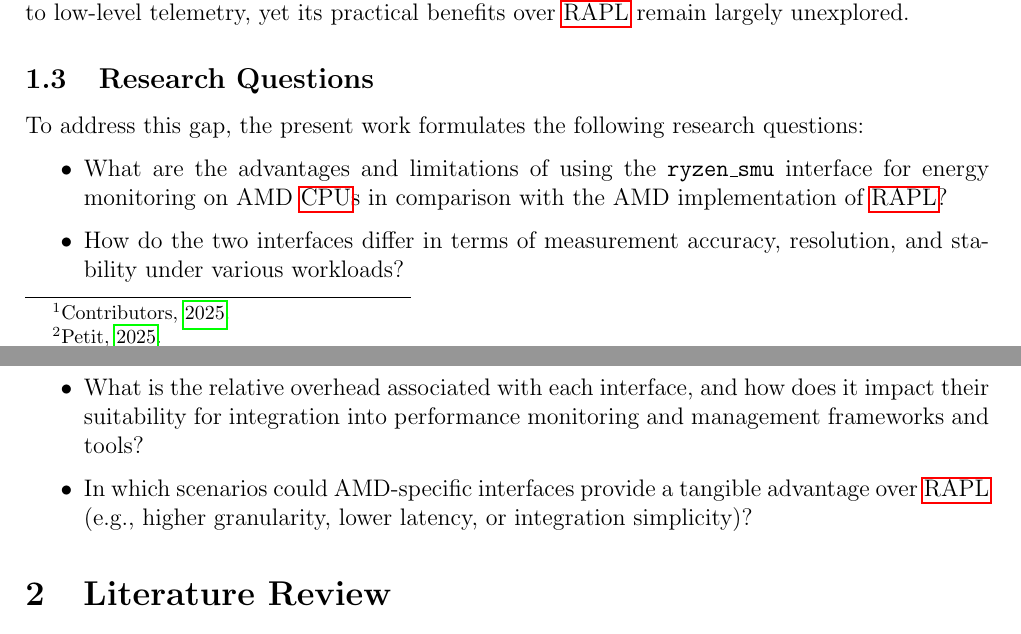
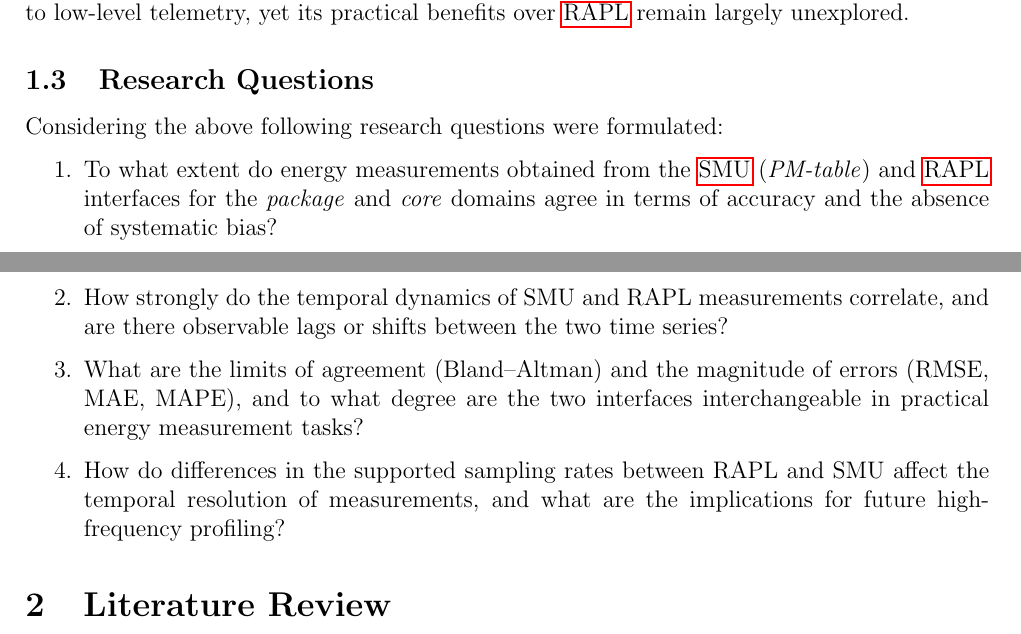
Before and after one commit to SerhiiYahdzhyiev/thesis, a LaTeX document (paper/main.tex, which reads paper/sections/introduction.tex): two parts of pages 4 and 5 of 14, joined at a grey line, cut so that both start at the same text. Compiled offline with pdfLaTeX.

Commit message:
Update research questions.

```diff
--- a/paper/sections/introduction.tex
+++ b/paper/sections/introduction.tex
@@ -82,19 +82,20 @@ practical benefits over \gls{RAPL} remain largely unexplored.
 
 \subsection{Research Questions}
 
-To address this gap, the present work formulates the following research
-questions:
+Considering the above following research questions were formulated:
 
-\begin{itemize}
-  \item What are the advantages and limitations of using the
-  \texttt{ryzen\_smu} interface for energy monitoring on AMD \gls{CPU}s in
-  comparison with the AMD implementation of \gls{RAPL}?
-  \item How do the two interfaces differ in terms of measurement accuracy,
-  resolution, and stability under various workloads?
-  \item What is the relative overhead associated with each interface, and
-  how does it impact their suitability for integration into performance
-  monitoring and management frameworks and tools?
-  \item In which scenarios could AMD-specific interfaces provide a tangible
-  advantage over \gls{RAPL} (e.g., higher granularity, lower latency, or
-  integration simplicity)?
-\end{itemize}
+\begin{enumerate}
+  \item To what extent do energy measurements obtained from the
+        \gls{SMU} (\emph{PM-table}) and \gls{RAPL} interfaces for the
+        \emph{package} and \emph{core} domains agree in terms of accuracy and
+        the absence of systematic bias?
+  \item How strongly do the temporal dynamics of SMU and RAPL measurements
+        correlate, and are there observable lags or shifts between the two
+        time series?
+  \item What are the limits of agreement (Bland--Altman) and the magnitude of
+        errors (RMSE, MAE, MAPE), and to what degree are the two interfaces
+        interchangeable in practical energy measurement tasks?
+  \item How do differences in the supported sampling rates between RAPL and
+        SMU affect the temporal resolution of measurements, and what are the
+        implications for future high-frequency profiling?
+\end{enumerate}
```
